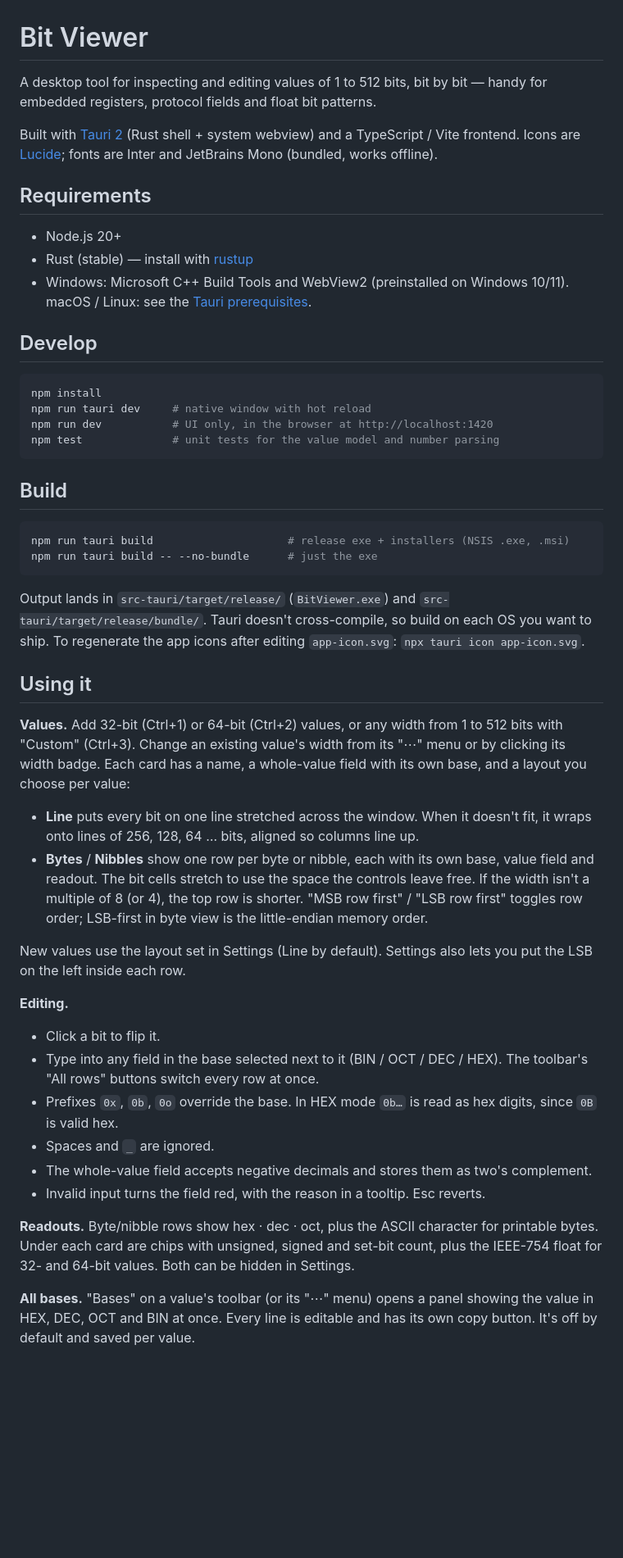
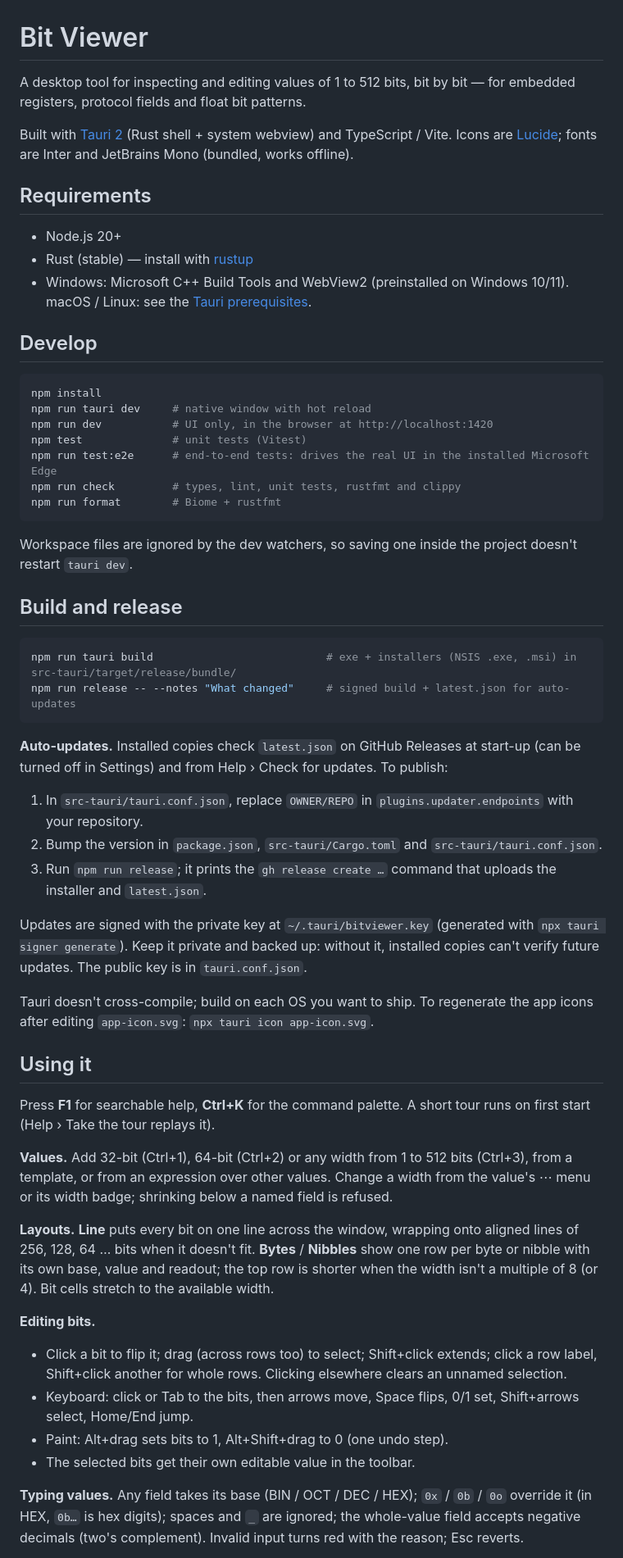
Before and after one commit to kernel-dev/bitviewer, a Markdown page: README.md, the part around one of its changes. Shown at 82% size. Rendered like a GitHub page; blank space fills up the shorter version.

````diff
--- a/README.md
+++ b/README.md
@@ -1,8 +1,8 @@
 # Bit Viewer
 
-A desktop tool for inspecting and editing values of 1 to 512 bits, bit by bit — handy for embedded registers, protocol fields and float bit patterns.
+A desktop tool for inspecting and editing values of 1 to 512 bits, bit by bit — for embedded registers, protocol fields and float bit patterns.
 
-Built with [Tauri 2](https://v2.tauri.app) (Rust shell + system webview) and a TypeScript / Vite frontend. Icons are [Lucide](https://lucide.dev); fonts are Inter and JetBrains Mono (bundled, works offline).
+Built with [Tauri 2](https://v2.tauri.app) (Rust shell + system webview) and TypeScript / Vite. Icons are [Lucide](https://lucide.dev); fonts are Inter and JetBrains Mono (bundled, works offline).
 
 ## Requirements
 
@@ -17,35 +17,44 @@ Built with [Tauri 2](https://v2.tauri.app) (Rust shell + system webview) and a T
 npm install
 npm run tauri dev     # native window with hot reload
 npm run dev           # UI only, in the browser at http://localhost:1420
-npm test              # unit tests for the value model and number parsing
+npm test              # unit tests (Vitest)
+npm run test:e2e      # end-to-end tests: drives the real UI in the installed Microsoft Edge
+npm run check         # types, lint, unit tests, rustfmt and clippy
+npm run format        # Biome + rustfmt
 ```
 
-## Build
+Workspace files are ignored by the dev watchers, so saving one inside the project doesn't restart `tauri dev`.
+
+## Build and release
 
 ```bash
-npm run tauri build                     # release exe + installers (NSIS .exe, .msi)
-npm run tauri build -- --no-bundle      # just the exe
+npm run tauri build                           # exe + installers (NSIS .exe, .msi) in src-tauri/target/release/bundle/
+npm run release -- --notes "What changed"     # signed build + latest.json for auto-updates
 ```
 
-Output lands in `src-tauri/target/release/` (`BitViewer.exe`) and `src-tauri/target/release/bundle/`. Tauri doesn't cross-compile, so build on each OS you want to ship. To regenerate the app icons after editing `app-icon.svg`: `npx tauri icon app-icon.svg`.
+**Auto-updates.** Installed copies check `latest.json` on GitHub Releases at start-up (can be turned off in Settings) and from Help › Check for updates. To publish:
+
+1. In `src-tauri/tauri.conf.json`, replace `OWNER/REPO` in `plugins.updater.endpoints` with your repository.
+2. Bump the version in `package.json`, `src-tauri/Cargo.toml` and `src-tauri/tauri.conf.json`.
+3. Run `npm run release`; it prints the `gh release create …` command that uploads the installer and `latest.json`.
+
+Updates are signed with the private key at `~/.tauri/bitviewer.key` (generated with `npx tauri signer generate`). Keep it private and backed up: without it, installed copies can't verify future updates. The public key is in `tauri.conf.json`.
+
+Tauri doesn't cross-compile; build on each OS you want to ship. To regenerate the app icons after editing `app-icon.svg`: `npx tauri icon app-icon.svg`.
 
 ## Using it
 
-**Values.** Add 32-bit (Ctrl+1) or 64-bit (Ctrl+2) values, or any width from 1 to 512 bits with "Custom" (Ctrl+3). Change an existing value's width from its "⋯" menu or by clicking its width badge. Each card has a name, a whole-value field with its own base, and a layout you choose per value:
-- **Line** puts every bit on one line stretched across the window. When it doesn't fit, it wraps onto lines of 256, 128, 64 … bits, aligned so columns line up.
-- **Bytes** / **Nibbles** show one row per byte or nibble, each with its own base, value field and readout. The bit cells stretch to use the space the controls leave free. If the width isn't a multiple of 8 (or 4), the top row is shorter. "MSB row first" / "LSB row first" toggles row order; LSB-first in byte view is the little-endian memory order.
+Press **F1** for searchable help, **Ctrl+K** for the command palette. A short tour runs on first start (Help › Take the tour replays it).
 
-New values use the layout set in Settings (Line by default). Settings also lets you put the LSB on the left inside each row.
+**Values.** Add 32-bit (Ctrl+1), 64-bit (Ctrl+2) or any width from 1 to 512 bits (Ctrl+3), from a template, or from an expression over other values. Change a width from the value's ⋯ menu or its width badge; shrinking below a named field is refused.
 
-**Editing.**
-- Click a bit to flip it.
-- Type into any field in the base selected next to it (BIN / OCT / DEC / HEX). The toolbar's "All rows" buttons switch every row at once.
-- Prefixes `0x`, `0b`, `0o` override the base. In HEX mode `0b…` is read as hex digits, since `0B` is valid hex.
-- Spaces and `_` are ignored.
-- The whole-value field accepts negative decimals and stores them as two's complement.
-- Invalid input turns the field red, with the reason in a tooltip. Esc reverts.
+**Layouts.** **Line** puts every bit on one line across the window, wrapping onto aligned lines of 256, 128, 64 … bits when it doesn't fit. **Bytes** / **Nibbles** show one row per byte or nibble with its own base, value and readout; the top row is shorter when the width isn't a multiple of 8 (or 4). Bit cells stretch to the available width.
 
-**Readouts.** Byte/nibble rows show hex · dec · oct, plus the ASCII character for printable bytes. Under each card are chips with unsigned, signed and set-bit count, plus the IEEE-754 float for 32- and 64-bit values. Both can be hidden in Settings.
+**Editing bits.**
+- Click a bit to flip it; drag (across rows too) to select; Shift+click extends; click a row label, Shift+click another for whole rows. Clicking elsewhere clears an unnamed selection.
+- Keyboard: click or Tab to the bits, then arrows move, Space flips, 0/1 set, Shift+arrows select, Home/End jump.
+- Paint: Alt+drag sets bits to 1, Alt+Shift+drag to 0 (one undo step).
+- The selected bits get their own editable value in the toolbar.
 
-**All bases.** "Bases" on a value's toolbar (or its "⋯" menu) opens a panel showing the value in HEX, DEC, OCT and BIN at once. Every line is editable and has its own copy button. It's off by default and saved per value.
+**Typing values.** Any field takes its base (BIN / OCT / DEC / HEX); `0x` / `0b` / `0o` override it (in HEX, `0b…` is hex digits); spaces and `_` are ignored; the whole-value field accepts negative decimals (two's complement). Invalid input turns red with the reason; Esc reverts.
 
````
Also changed, not shown: other parts of README.md (+37 -33 lines).
